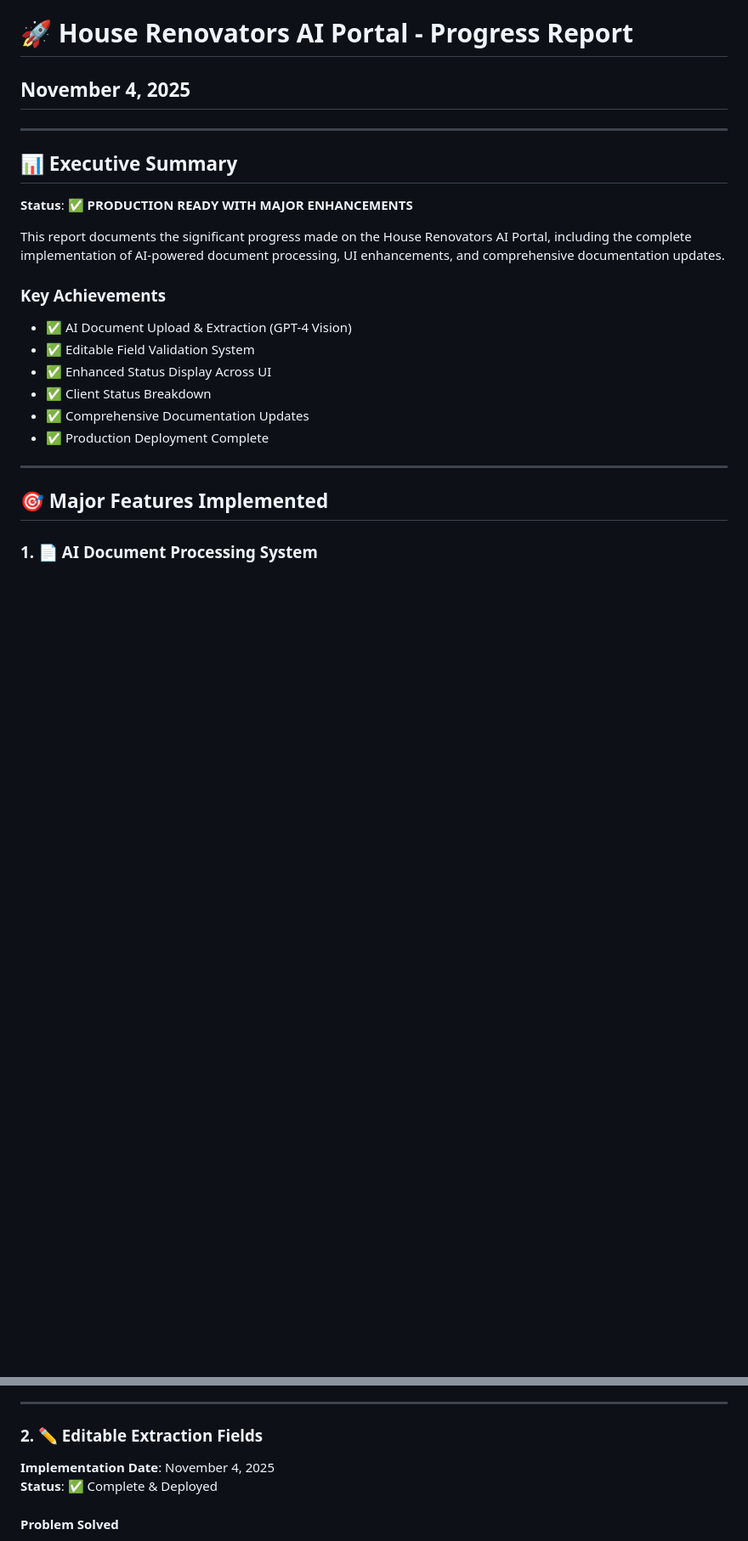
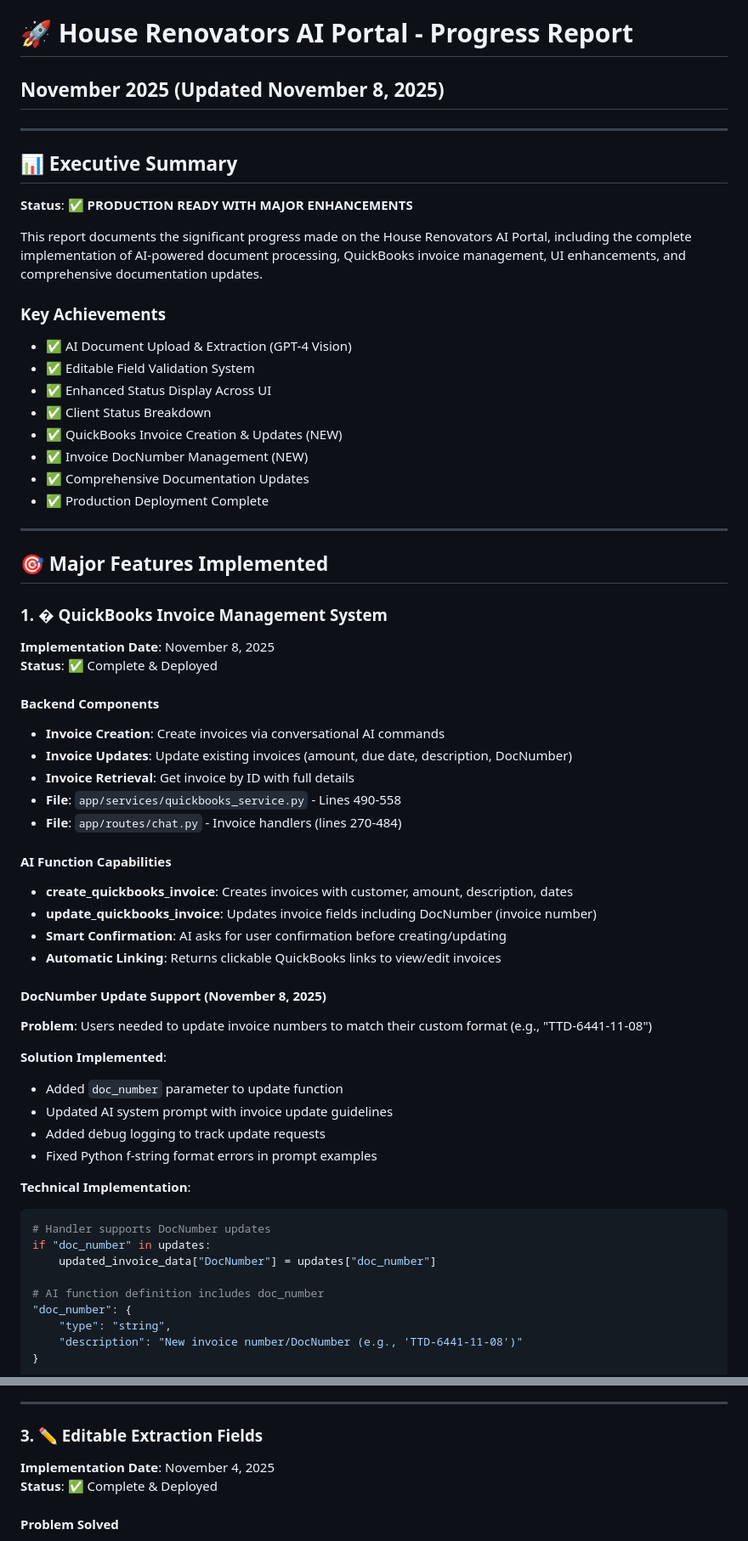
Before and after one commit to GarayInvestments/HouseRenoAI, a Markdown page: docs/PROGRESS_REPORT_NOV_2025.md, 2 parts joined by grey strips. Shown: that part at 85% size. Drawn GitHub-style; blank space fills up the shorter version.

Commit message:
Update progress report with Nov 8 QuickBooks invoice DocNumber update feature

````diff
--- a/docs/PROGRESS_REPORT_NOV_2025.md
+++ b/docs/PROGRESS_REPORT_NOV_2025.md
@@ -1,5 +1,5 @@
 # 🚀 House Renovators AI Portal - Progress Report
-## November 4, 2025
+## November 2025 (Updated November 8, 2025)
 
 ---
 
@@ -7,13 +7,15 @@
 
 **Status**: ✅ **PRODUCTION READY WITH MAJOR ENHANCEMENTS**
 
-This report documents the significant progress made on the House Renovators AI Portal, including the complete implementation of AI-powered document processing, UI enhancements, and comprehensive documentation updates.
+This report documents the significant progress made on the House Renovators AI Portal, including the complete implementation of AI-powered document processing, QuickBooks invoice management, UI enhancements, and comprehensive documentation updates.
 
 ### Key Achievements
 - ✅ AI Document Upload & Extraction (GPT-4 Vision)
 - ✅ Editable Field Validation System
 - ✅ Enhanced Status Display Across UI
 - ✅ Client Status Breakdown
+- ✅ QuickBooks Invoice Creation & Updates (NEW)
+- ✅ Invoice DocNumber Management (NEW)
 - ✅ Comprehensive Documentation Updates
 - ✅ Production Deployment Complete
 
@@ -21,4 +23,43 @@ This report documents the significant progress made on the House Renovators AI P
 
 ## 🎯 Major Features Implemented
 
-### 1. 📄 AI Document Processing System
+### 1. � QuickBooks Invoice Management System
+
+**Implementation Date**: November 8, 2025
+**Status**: ✅ Complete & Deployed
+
+#### Backend Components
+- **Invoice Creation**: Create invoices via conversational AI commands
+- **Invoice Updates**: Update existing invoices (amount, due date, description, DocNumber)
+- **Invoice Retrieval**: Get invoice by ID with full details
+- **File**: `app/services/quickbooks_service.py` - Lines 490-558
+- **File**: `app/routes/chat.py` - Invoice handlers (lines 270-484)
+
+#### AI Function Capabilities
+- **create_quickbooks_invoice**: Creates invoices with customer, amount, description, dates
+- **update_quickbooks_invoice**: Updates invoice fields including DocNumber (invoice number)
+- **Smart Confirmation**: AI asks for user confirmation before creating/updating
+- **Automatic Linking**: Returns clickable QuickBooks links to view/edit invoices
+
+#### DocNumber Update Support (November 8, 2025)
+**Problem**: Users needed to update invoice numbers to match their custom format (e.g., "TTD-6441-11-08")
+
+**Solution Implemented**:
+- Added `doc_number` parameter to update function
+- Updated AI system prompt with invoice update guidelines
+- Added debug logging to track update requests
+- Fixed Python f-string format errors in prompt examples
+
+**Technical Implementation**:
+```python
+# Handler supports DocNumber updates
+if "doc_number" in updates:
+    updated_invoice_data["DocNumber"] = updates["doc_number"]
+
+# AI function definition includes doc_number
+"doc_number": {
+    "type": "string",
+    "description": "New invoice number/DocNumber (e.g., 'TTD-6441-11-08')"
+}
+```
+
@@ -72,7 +147,7 @@ This report documents the significant progress made on the House Renovators AI P
 
 ---
 
-### 2. ✏️ Editable Extraction Fields
+### 3. ✏️ Editable Extraction Fields
 
 **Implementation Date**: November 4, 2025
 **Status**: ✅ Complete & Deployed
````
Also changed, not shown: other parts of docs/PROGRESS_REPORT_NOV_2025.md (+49 -2 lines).
